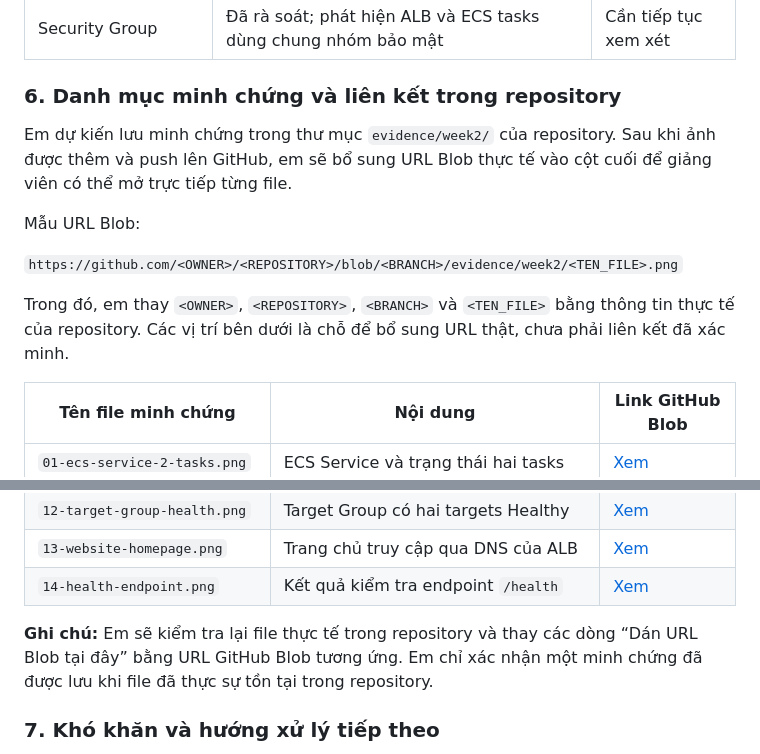
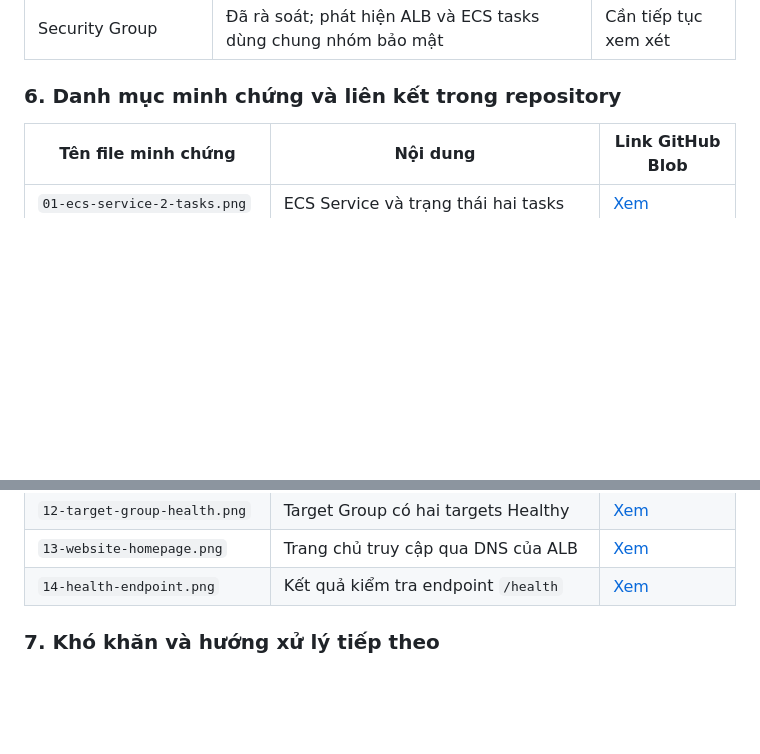
Before and after one commit to 24110208-rgb/ecs-fargate-web-app, a Markdown page: reports/weekly-report-week2.md, 2 parts joined by grey strips. Rendered like a GitHub page; blank space fills up the shorter version.

Commit message:
docs: update week2 report

```diff
--- a/reports/weekly-report-week2.md
+++ b/reports/weekly-report-week2.md
@@ -124,14 +124,6 @@ Việc tách Security Group cho ALB và ECS tasks, đồng thời giới hạn n
 
 ### 6. Danh mục minh chứng và liên kết trong repository
 
-Em dự kiến lưu minh chứng trong thư mục `evidence/week2/` của repository. Sau khi ảnh được thêm và push lên GitHub, em sẽ bổ sung URL Blob thực tế vào cột cuối để giảng viên có thể mở trực tiếp từng file.
-
-Mẫu URL Blob:
-
-`https://github.com/<OWNER>/<REPOSITORY>/blob/<BRANCH>/evidence/week2/<TEN_FILE>.png`
-
-Trong đó, em thay `<OWNER>`, `<REPOSITORY>`, `<BRANCH>` và `<TEN_FILE>` bằng thông tin thực tế của repository. Các vị trí bên dưới là chỗ để bổ sung URL thật, chưa phải liên kết đã xác minh.
-
 | Tên file minh chứng | Nội dung | Link GitHub Blob |
 |---|---|---|
 | `01-ecs-service-2-tasks.png` | ECS Service và trạng thái hai tasks | [Xem](https://github.com/24110208-rgb/ecs-fargate-web-app/blob/main/evidence/week2/01-ecs-service-2-tasks.png) |
@@ -147,7 +139,6 @@ Trong đó, em thay `<OWNER>`, `<REPOSITORY>`, `<BRANCH>` và `<TEN_FILE>` bằn
 | `13-website-homepage.png` | Trang chủ truy cập qua DNS của ALB | [Xem](https://github.com/24110208-rgb/ecs-fargate-web-app/blob/main/evidence/week2/13-website-homepage.png) |
 | `14-health-endpoint.png` | Kết quả kiểm tra endpoint `/health` | [Xem](https://github.com/24110208-rgb/ecs-fargate-web-app/blob/main/evidence/week2/14-health-endpoint.png) |
 
-**Ghi chú:** Em sẽ kiểm tra lại file thực tế trong repository và thay các dòng “Dán URL Blob tại đây” bằng URL GitHub Blob tương ứng. Em chỉ xác nhận một minh chứng đã được lưu khi file đã thực sự tồn tại trong repository.
 
 ### 7. Khó khăn và hướng xử lý tiếp theo
 
```
